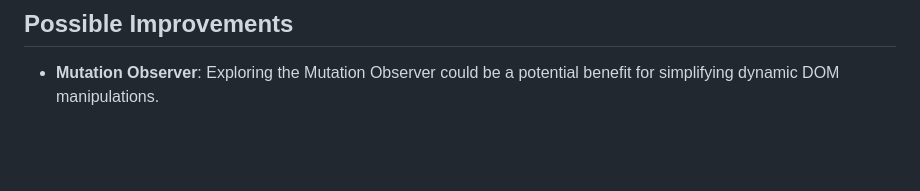
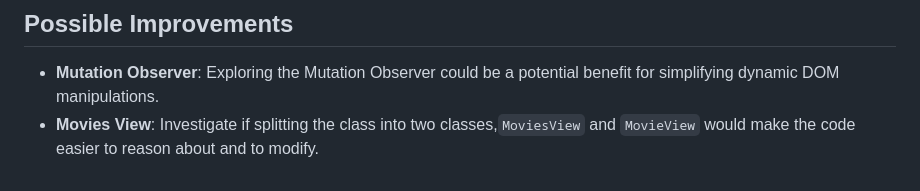
Before and after one commit to ikotsov/MovieRama, a Markdown page: README.md, the part around the change. Drawn GitHub-style; blank space fills up the shorter version.

```diff
--- a/README.md
+++ b/README.md
@@ -60,3 +60,4 @@ Below is the folder structure for the project, providing an overview of how the
 ## Possible Improvements
 
 - **Mutation Observer**: Exploring the Mutation Observer could be a potential benefit for simplifying dynamic DOM manipulations.
+- **Movies View**: Investigate if splitting the class into two classes,`MoviesView` and `MovieView` would make the code easier to reason about and to modify.
```
